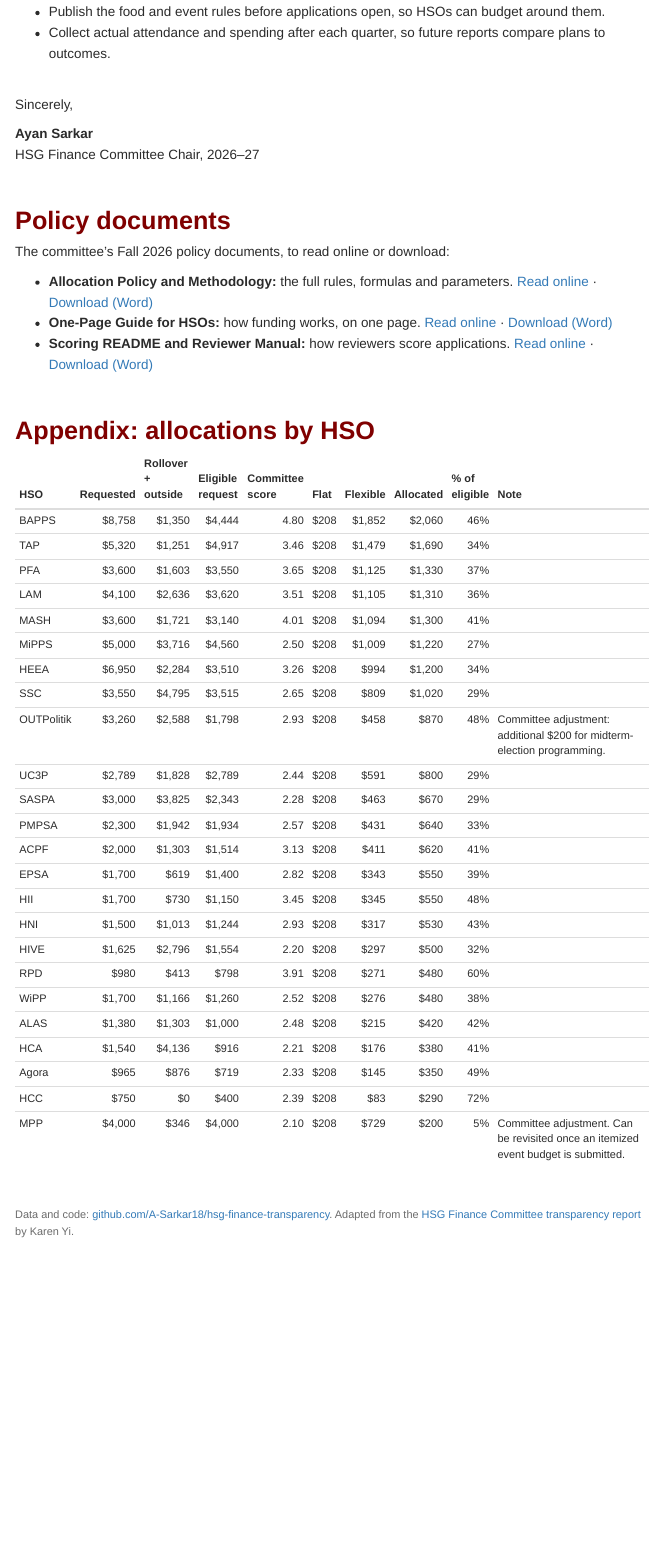
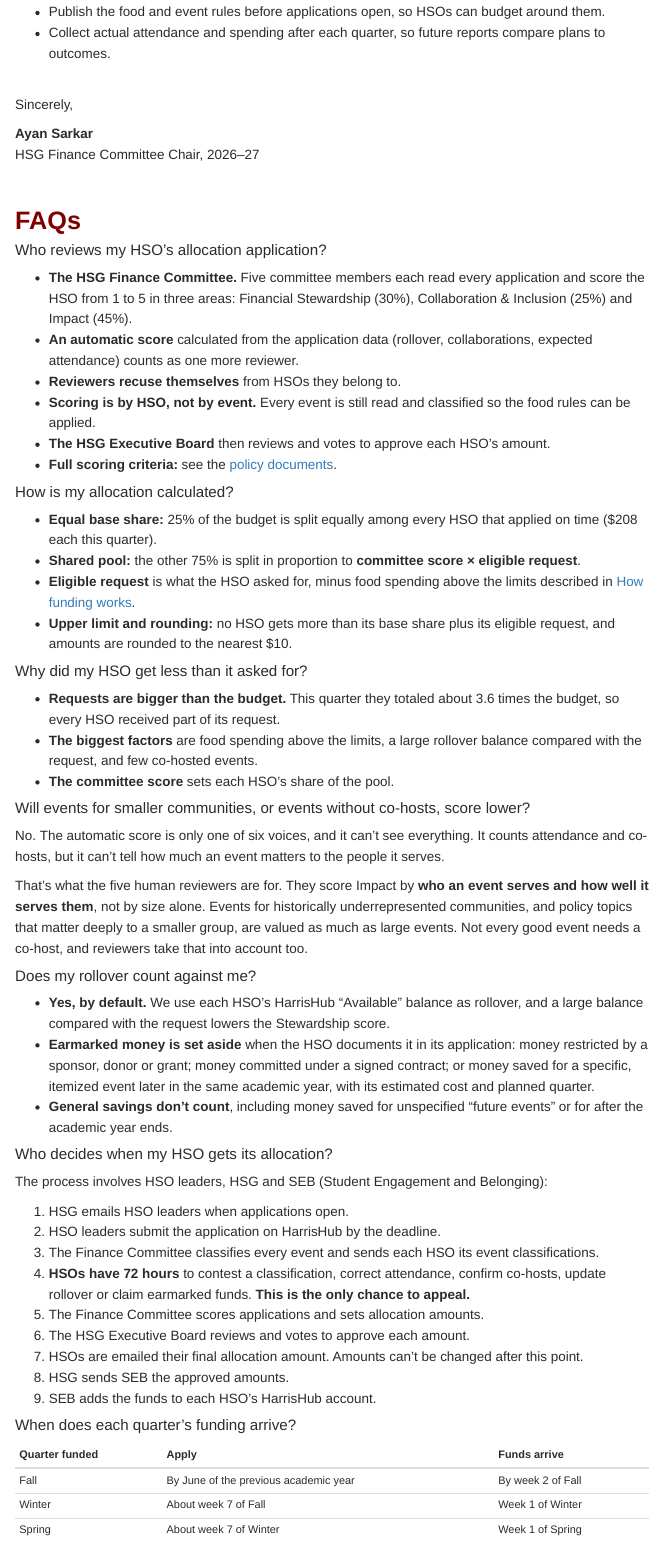
Before and after one commit to A-Sarkar18/hsg-finance-transparency, an R Markdown document (report.Rmd): the page in a window 1100 px wide, from 5490 px down. Rendered offline with R 4.5, knitr and Pandoc, with nearby package versions; menus at the side of the page are left out.

Commit message:
Add FAQs and Meet the Finance Committee sections to the report
Co-Authored-By: Claude Opus 5.5 <noreply@anthropic.com>

````diff
--- a/report.Rmd
+++ b/report.Rmd
@@ -127,3 +127,60 @@
 if (file.exists(notes_file)) cat(readLines(notes_file), sep = "\n")
 ```
 
+## FAQs
+
+#### Who reviews my HSO's allocation application?
+
+* **The HSG Finance Committee.** Five committee members each read every application and score the HSO from 1 to 5 in three areas: Financial Stewardship (`r percent(w_stew)`), Collaboration & Inclusion (`r percent(w_collab)`) and Impact (`r percent(w_impact)`).
+* **An automatic score** calculated from the application data (rollover, collaborations, expected attendance) counts as one more reviewer.
+* **Reviewers recuse themselves** from HSOs they belong to.
+* **Scoring is by HSO, not by event.** Every event is still read and classified so the food rules can be applied.
+* **The HSG Executive Board** then reviews and votes to approve each HSO's amount.
+* **Full scoring criteria:** see the [policy documents](#policy-documents).
+
+#### How is my allocation calculated?
+
+* **Equal base share:** 25% of the budget is split equally among every HSO that applied on time (`r dollars(flat_each)` each this quarter).
+* **Shared pool:** the other 75% is split in proportion to **committee score × eligible request**.
+* **Eligible request** is what the HSO asked for, minus food spending above the limits described in [How funding works](#how-funding-works).
+* **Upper limit and rounding:** no HSO gets more than its base share plus its eligible request, and amounts are rounded to the nearest $10.
+
+#### Why did my HSO get less than it asked for?
+
+* **Requests are bigger than the budget.** This quarter they totaled about `r round(requested / budget, 1)` times the budget, so every HSO received part of its request.
+* **The biggest factors** are food spending above the limits, a large rollover balance compared with the request, and few co-hosted events.
+* **The committee score** sets each HSO's share of the pool.
+
+#### Will events for smaller communities, or events without co-hosts, score lower?
+
+No. The automatic score is only one of six voices, and it can't see everything. It counts attendance and co-hosts, but it can't tell how much an event matters to the people it serves.
+
+That's what the five human reviewers are for. They score Impact by **who an event serves and how well it serves them**, not by size alone. Events for historically underrepresented communities, and policy topics that matter deeply to a smaller group, are valued as much as large events. Not every good event needs a co-host, and reviewers take that into account too.
+
+#### Does my rollover count against me?
+
+* **Yes, by default.** We use each HSO's HarrisHub "Available" balance as rollover, and a large balance compared with the request lowers the Stewardship score.
+* **Earmarked money is set aside** when the HSO documents it in its application: money restricted by a sponsor, donor or grant; money committed under a signed contract; or money saved for a specific, itemized event later in the same academic year, with its estimated cost and planned quarter.
+* **General savings don't count**, including money saved for unspecified "future events" or for after the academic year ends.
+
+#### Who decides when my HSO gets its allocation?
+
+The process involves HSO leaders, HSG and SEB (Student Engagement and Belonging):
+
+1. HSG emails HSO leaders when applications open.
+2. HSO leaders submit the application on HarrisHub by the deadline.
+3. The Finance Committee classifies every event and sends each HSO its event classifications.
+4. **HSOs have 72 hours** to contest a classification, correct attendance, confirm co-hosts, update rollover or claim earmarked funds. **This is the only chance to appeal.**
+5. The Finance Committee scores applications and sets allocation amounts.
+6. The HSG Executive Board reviews and votes to approve each amount.
+7. HSOs are emailed their final allocation amount. Amounts can't be changed after this point.
+8. HSG sends SEB the approved amounts.
+9. SEB adds the funds to each HSO's HarrisHub account.
+
+#### When does each quarter's funding arrive?
+
+| Quarter funded | Apply | Funds arrive |
+|---|---|---|
+| Fall | By June of the previous academic year | By week 2 of Fall |
+| Winter | About week 7 of Fall | Week 1 of Winter |
+| Spring | About week 7 of Winter | Week 1 of Spring |
````
Also changed, not shown: notes/Fall 2026.md (+0 -4 lines), report.Rmd (31 more changed lines), 2 other files.
